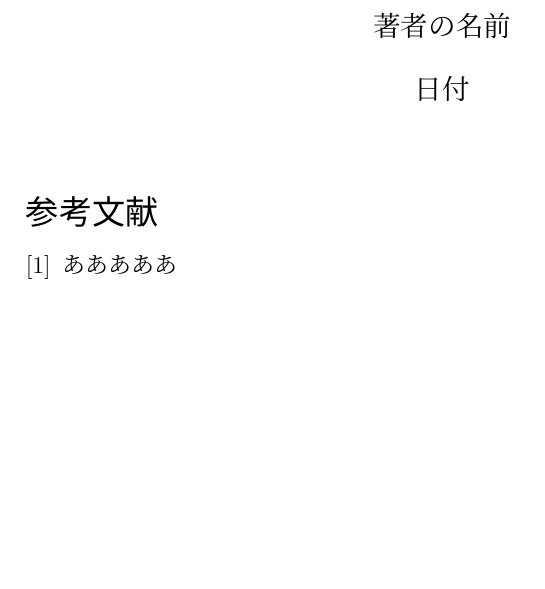
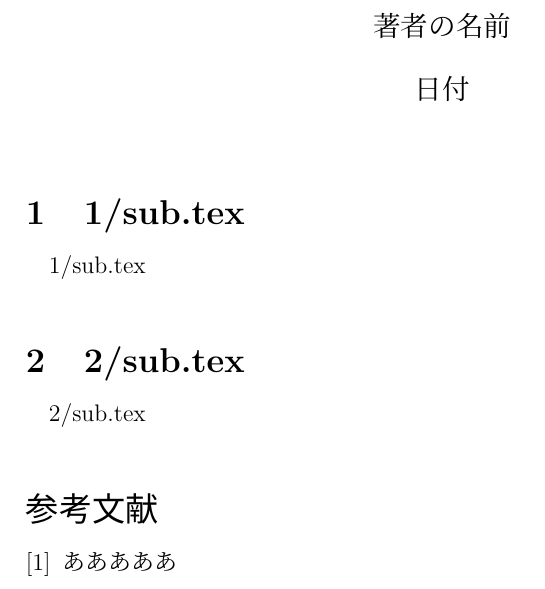
Before and after one commit to xcd0/tex_template, a LaTeX document (tex/main.tex, which reads tex/1/sub.tex, tex/2/sub.tex): part of page 1 of 2, cut so that both start at the same text, the shorter picture padded with empty space. Compiled offline with pLaTeX and dvipdfmx.

Commit message:
マクロを修正

```diff
--- a/tex/1/sub.tex
+++ b/tex/1/sub.tex
@@ -1,6 +1,6 @@
 % UTF-8 LF
 % プリアンブル{{{
-\expandafter\ifx\csname ifdraft\endcsname\relax
+\expandafter\ifx\csname ifDividing\endcsname\relax
 	\documentclass[12pt,a4j]{jarticle}
 	\usepackage{tabularx}
 	\usepackage[dvipdfmx]{graphicx}
@@ -46,7 +46,8 @@
 % }}}
 %============================================================
 % ここに文章を記述する
-
+\section{1/sub.tex}
+1/sub.tex
 
 
 
--- a/tex/2/sub.tex
+++ b/tex/2/sub.tex
@@ -46,7 +46,8 @@
 % }}}
 %============================================================
 % ここに文章を記述する
-
+\section{2/sub.tex}
+2/sub.tex
 
 
 
--- a/tex/main.tex
+++ b/tex/main.tex
@@ -40,7 +40,7 @@
 	lineskip=-0.5ex
 }
 \graphicspath{{./img/}}
-\newcommand{\ifdraft}{false}
+\newcommand{\ifDividing}{false}
 % }}}
 
 \title{%\vspace{-2cm}
```
Also changed, not shown: README.md, tex/output_main.pdf (deleted), tex/1/sub.tex (2 more changed lines), tex/2/sub.tex (4 more changed lines), tex/main.tex (2 more changed lines), 2 other files.
